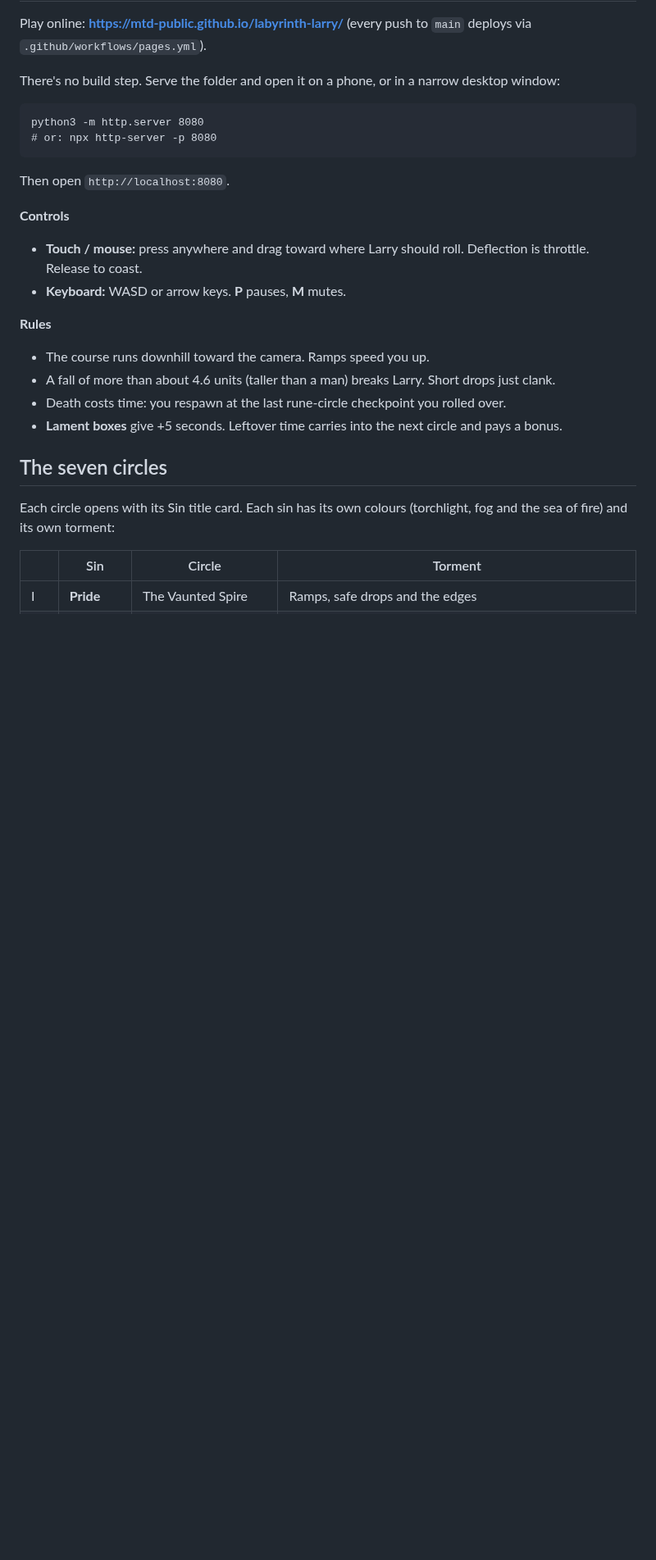
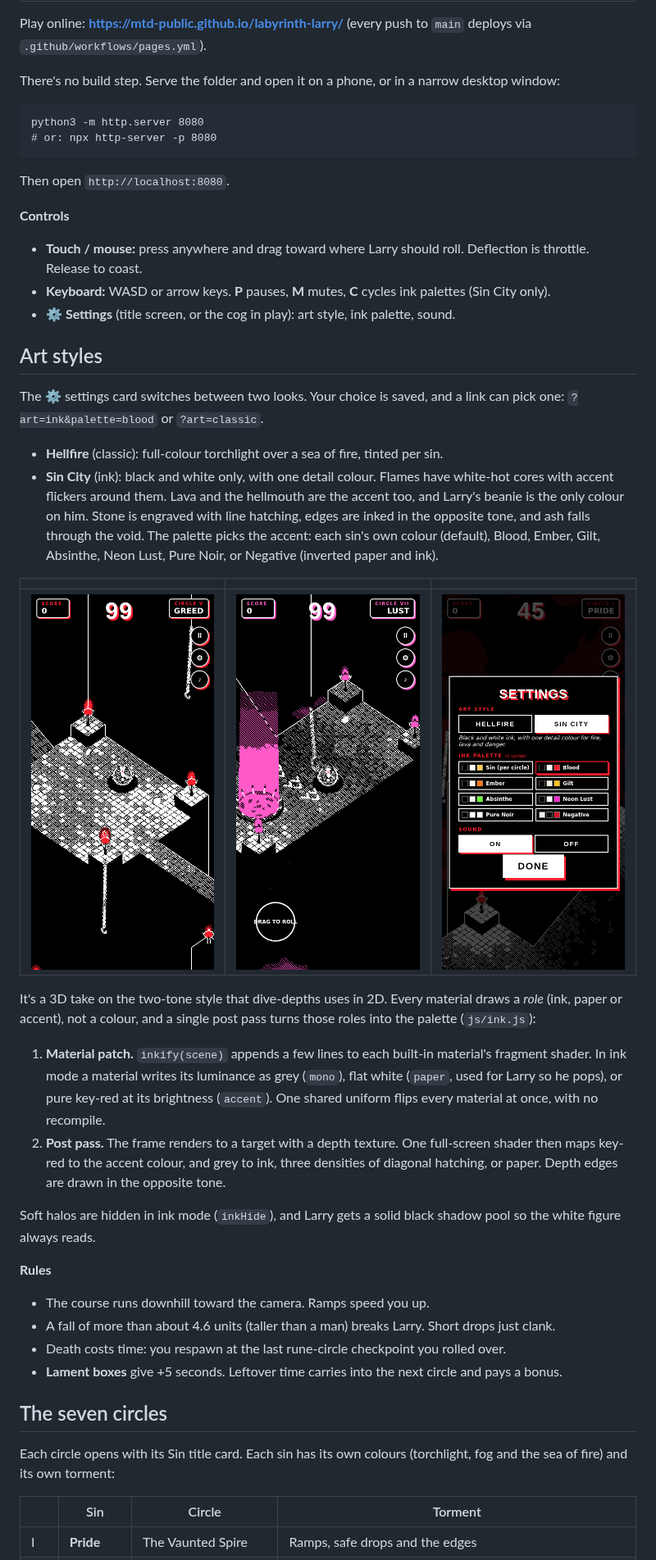
Before and after one commit to mtd-public/labyrinth-larry, a Markdown page: README.md, the part around one of its changes. Shown at 82% size. Drawn GitHub-style; pictures changed too: docs/screenshots/ink-blood.png (added), docs/screenshots/ink-lust.png (added), docs/screenshots/settings.png (added); blank space fills up the shorter version.

```diff
--- a/README.md
+++ b/README.md
@@ -30,7 +30,44 @@ Then open `http://localhost:8080`.
 **Controls**
 - **Touch / mouse:** press anywhere and drag toward where Larry should roll.
   Deflection is throttle. Release to coast.
-- **Keyboard:** WASD or arrow keys. **P** pauses, **M** mutes.
+- **Keyboard:** WASD or arrow keys. **P** pauses, **M** mutes, **C** cycles ink
+  palettes (Sin City only).
+- **⚙ Settings** (title screen, or the cog in play): art style, ink palette, sound.
+
+## Art styles
+
+The ⚙ settings card switches between two looks. Your choice is saved, and a
+link can pick one: `?art=ink&palette=blood` or `?art=classic`.
+
+- **Hellfire** (classic): full-colour torchlight over a sea of fire, tinted per sin.
+- **Sin City** (ink): black and white only, with one detail colour. Flames have
+  white-hot cores with accent flickers around them. Lava and the hellmouth
+  are the accent too, and Larry's beanie is the only colour on him. Stone is
+  engraved with line hatching, edges are inked in the opposite tone, and ash
+  falls through the void. The palette picks the accent: each sin's own colour
+  (default), Blood, Ember, Gilt, Absinthe, Neon Lust, Pure Noir, or Negative
+  (inverted paper and ink).
+
+| | | |
+|---|---|---|
+| ![Sin City, Blood palette](docs/screenshots/ink-blood.png) | ![Sin City, Lust](docs/screenshots/ink-lust.png) | ![Settings](docs/screenshots/settings.png) |
+
+It's a 3D take on the two-tone style that dive-depths uses in 2D. Every
+material draws a *role* (ink, paper or accent), not a colour, and a single
+post pass turns those roles into the palette (`js/ink.js`):
+
+1. **Material patch.** `inkify(scene)` appends a few lines to each built-in
+   material's fragment shader. In ink mode a material writes its luminance as
+   grey (`mono`), flat white (`paper`, used for Larry so he pops), or pure
+   key-red at its brightness (`accent`). One shared uniform flips every
+   material at once, with no recompile.
+2. **Post pass.** The frame renders to a target with a depth texture. One
+   full-screen shader then maps key-red to the accent colour, and grey to ink,
+   three densities of diagonal hatching, or paper. Depth edges are drawn in
+   the opposite tone.
+
+Soft halos are hidden in ink mode (`inkHide`), and Larry gets a solid black
+shadow pool so the white figure always reads.
 
 **Rules**
 - The course runs downhill toward the camera. Ramps speed you up.
```
Also changed, not shown: other parts of README.md (+2 -0 lines), docs/screenshots/ink-larry.png (added), 9 other files.
